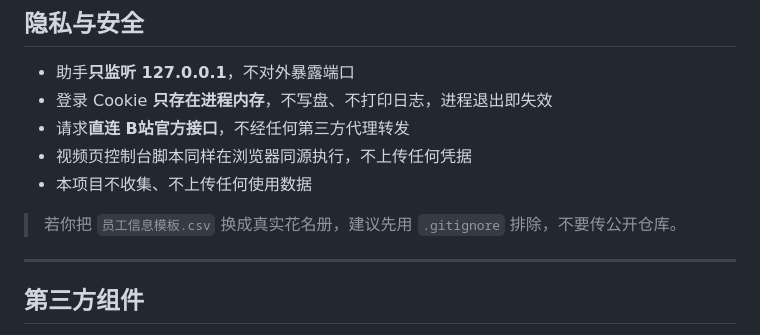
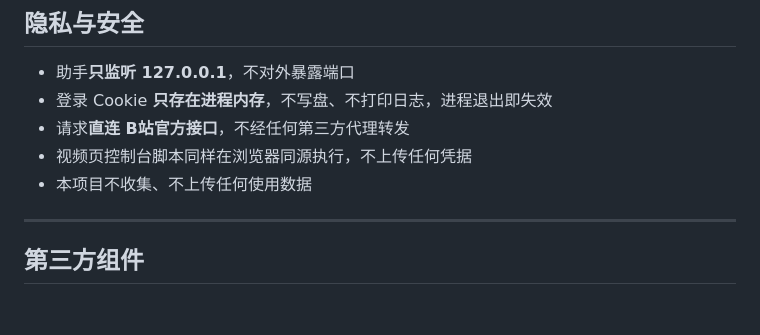
Before and after one commit to AKAPotato/raffle-box, a Markdown page: README.md, the part around the change. GitHub-like rendering; blank space fills up the shorter version.

```diff
--- a/README.md
+++ b/README.md
@@ -126,8 +126,6 @@ raffle-box/
 - 视频页控制台脚本同样在浏览器同源执行，不上传任何凭据
 - 本项目不收集、不上传任何使用数据
 
-> 若你把 `员工信息模板.csv` 换成真实花名册，建议先用 `.gitignore` 排除，不要传公开仓库。
-
 ---
 
 ## 第三方组件
```
